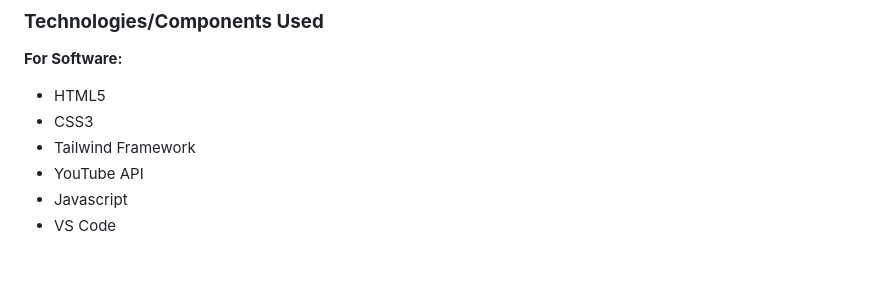
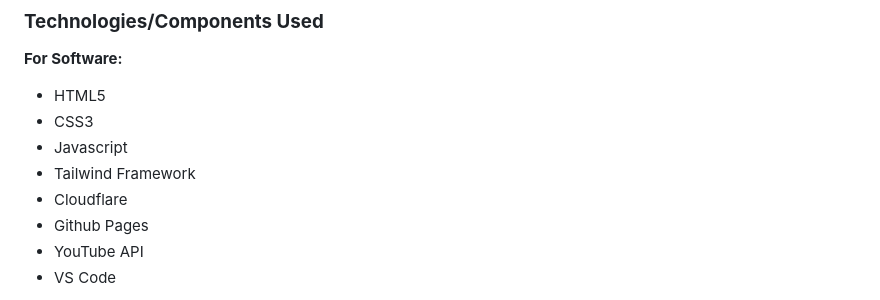
Before and after one commit to joegeorge022/Los-Angeles-Drive, a Markdown page: README.md, the part around one of its changes. Drawn GitHub-style; blank space fills up the shorter version.

```diff
--- a/README.md
+++ b/README.md
@@ -37,7 +37,9 @@ This project delivers a captivating virtual ride through Los Angeles, blending s
 **For Software:**
 - HTML5
 - CSS3
+- Javascript
 - Tailwind Framework
+- Cloudflare
+- Github Pages
 - YouTube API
-- Javascript
 - VS Code
```
Also changed, not shown: other parts of README.md (+4 -0 lines).
